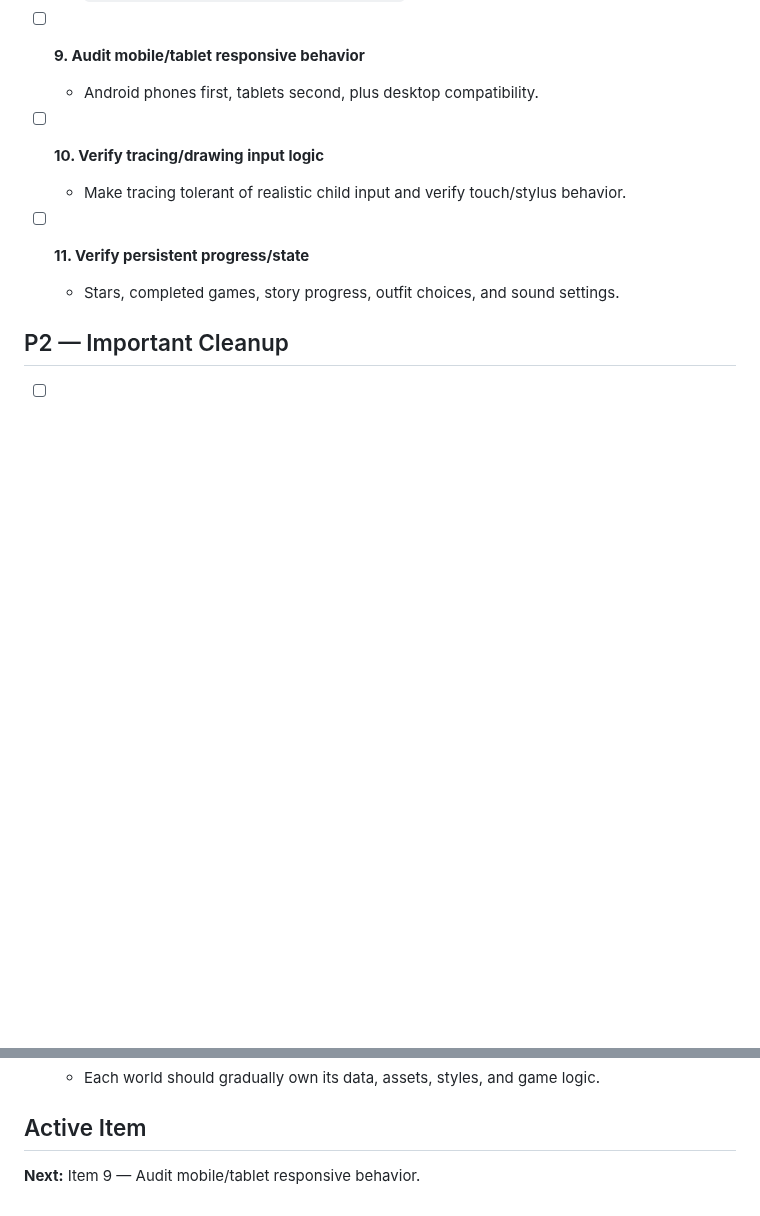
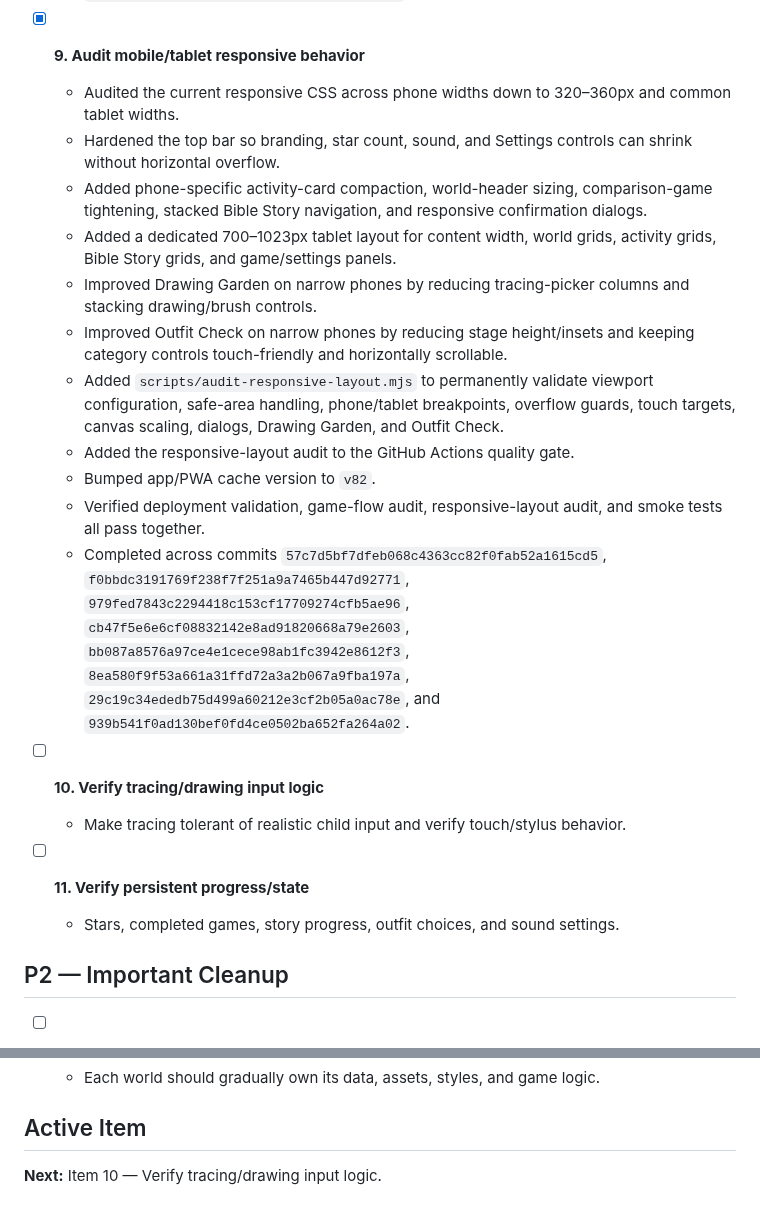
Before and after one commit to jlijano/adi-s-world, a Markdown page: CLEANUP_CHECKLIST.md, 2 parts joined by grey strips. Rendered like a GitHub page; blank space fills up the shorter version.

Commit message:
Mark mobile and tablet responsive audit complete

```diff
--- a/CLEANUP_CHECKLIST.md
+++ b/CLEANUP_CHECKLIST.md
@@ -70,8 +70,18 @@ This checklist tracks the active cleanup and stabilization work from the Septemb
   - Verified deployment validation, playable game-flow audit, and automated smoke tests all pass together.
   - Completed across commits `30f1140533fcd2512010a605368e956a8c766cbe`, `3eaea78223f1ff508c3ee0992e8d1052251b3028`, `25bafed44d4e653b22a012eab46858be324b89df`, `6478553c268f6ec1d1850c7c821b5c34d2b4b46f`, `e640eea02c803ef1dbce2c6f440390d1028f9b59`, `33fb6a58e54235d3e40e440a8affecdb6d86a2a9`, and `797a329489d7fe5c0dba95ded60c3b2e5d9b7d32`.
 
-- [ ] **9. Audit mobile/tablet responsive behavior**
-  - Android phones first, tablets second, plus desktop compatibility.
+- [x] **9. Audit mobile/tablet responsive behavior**
+  - Audited the current responsive CSS across phone widths down to 320–360px and common tablet widths.
+  - Hardened the top bar so branding, star count, sound, and Settings controls can shrink without horizontal overflow.
+  - Added phone-specific activity-card compaction, world-header sizing, comparison-game tightening, stacked Bible Story navigation, and responsive confirmation dialogs.
+  - Added a dedicated 700–1023px tablet layout for content width, world grids, activity grids, Bible Story grids, and game/settings panels.
+  - Improved Drawing Garden on narrow phones by reducing tracing-picker columns and stacking drawing/brush controls.
+  - Improved Outfit Check on narrow phones by reducing stage height/insets and keeping category controls touch-friendly and horizontally scrollable.
+  - Added `scripts/audit-responsive-layout.mjs` to permanently validate viewport configuration, safe-area handling, phone/tablet breakpoints, overflow guards, touch targets, canvas scaling, dialogs, Drawing Garden, and Outfit Check.
+  - Added the responsive-layout audit to the GitHub Actions quality gate.
+  - Bumped app/PWA cache version to `v82`.
+  - Verified deployment validation, game-flow audit, responsive-layout audit, and smoke tests all pass together.
+  - Completed across commits `57c7d5bf7dfeb068c4363cc82f0fab52a1615cd5`, `f0bbdc3191769f238f7f251a9a7465b447d92771`, `979fed7843c2294418c153cf17709274cfb5ae96`, `cb47f5e6e6cf08832142e8ad91820668a79e2603`, `bb087a8576a97ce4e1cece98ab1fc3942e8612f3`, `8ea580f9f53a661a31ffd72a3a2b067a9fba197a`, `29c19c34ededb75d499a60212e3cf2b05a0ac78e`, and `939b541f0ad130bef0fd4ce0502ba652fa264a02`.
 
 - [ ] **10. Verify tracing/drawing input logic**
   - Make tracing tolerant of realistic child input and verify touch/stylus behavior.
@@ -144,4 +154,4 @@ This checklist tracks the active cleanup and stabilization work from the Septemb
 
 ## Active Item
 
-**Next:** Item 9 — Audit mobile/tablet responsive behavior.
+**Next:** Item 10 — Verify tracing/drawing input logic.
```
